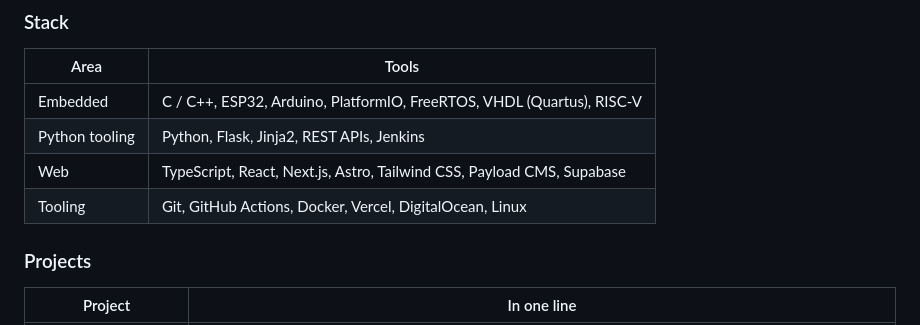
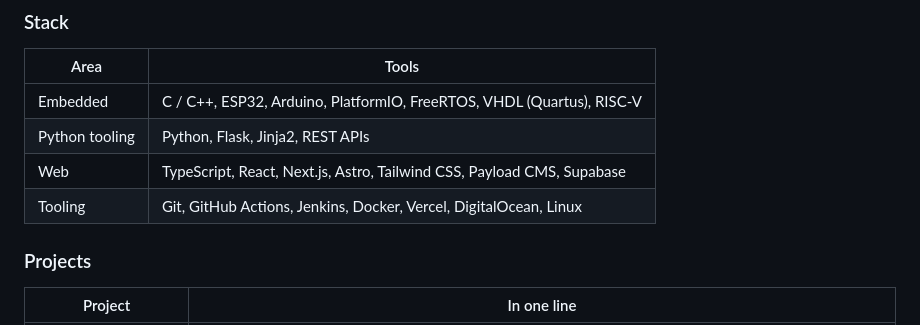
Before and after one commit to MatthiasGermain/MatthiasGermain, a Markdown page: README.md, the part around the change. Drawn GitHub-style.

Commit message:
Update tools listed in README.md
Removed Jenkins from Python tooling section and added it to Tooling section.

```diff
--- a/README.md
+++ b/README.md
@@ -59,9 +59,9 @@ Looking for a software engineering role, embedded or web, in Strasbourg or Nancy
 | Area | Tools |
 |---|---|
 | Embedded | C / C++, ESP32, Arduino, PlatformIO, FreeRTOS, VHDL (Quartus), RISC-V |
-| Python tooling | Python, Flask, Jinja2, REST APIs, Jenkins |
+| Python tooling | Python, Flask, Jinja2, REST APIs |
 | Web | TypeScript, React, Next.js, Astro, Tailwind CSS, Payload CMS, Supabase |
-| Tooling | Git, GitHub Actions, Docker, Vercel, DigitalOcean, Linux |
+| Tooling | Git, GitHub Actions, Jenkins, Docker, Vercel, DigitalOcean, Linux |
 
 ### Projects
 
```
